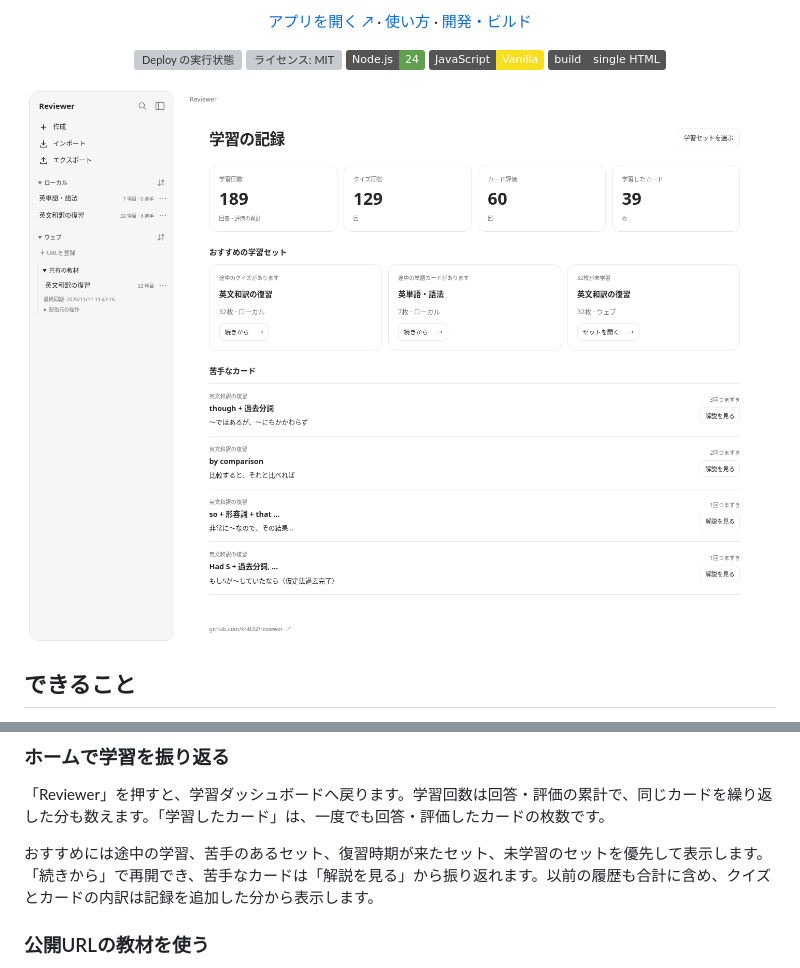
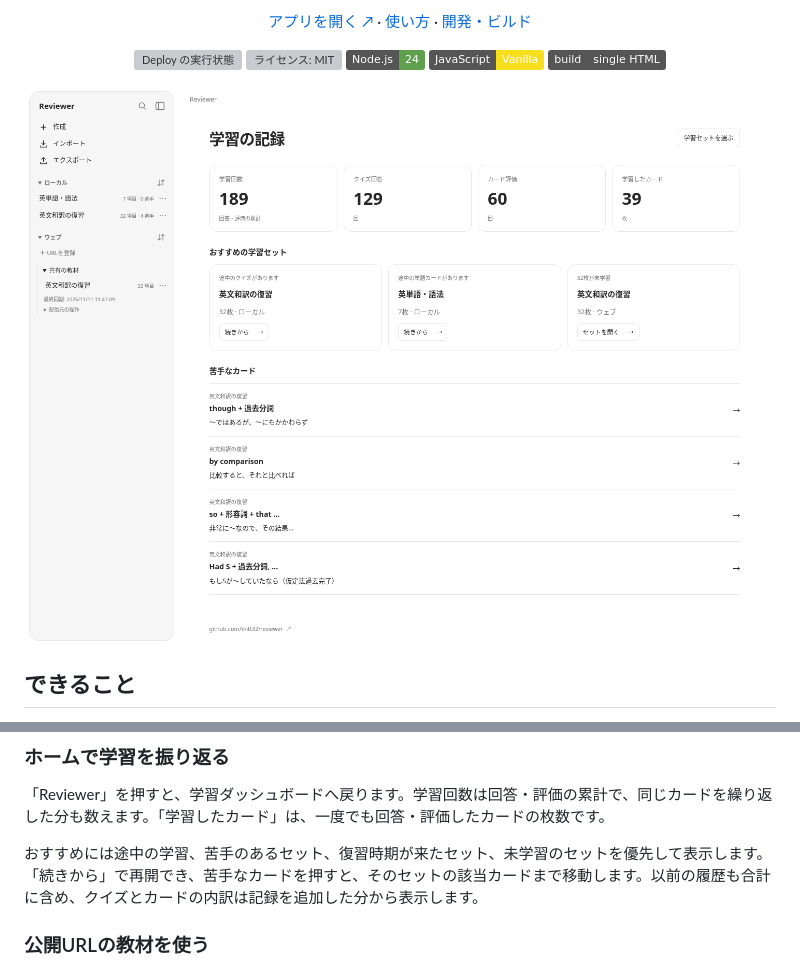
Before and after one commit to kntt32/reviewer, a Markdown page: README.md, 2 parts joined by grey strips. Rendered like a GitHub page; pictures changed too: docs/images/dashboard.png; badges without logos; grey boxes are pictures that could not be loaded.

```diff
--- a/README.md
+++ b/README.md
@@ -57,7 +57,7 @@ PC・タブレット・スマートフォンに対応し、端末設定に合わ
 
 「Reviewer」を押すと、学習ダッシュボードへ戻ります。学習回数は回答・評価の累計で、同じカードを繰り返した分も数えます。「学習したカード」は、一度でも回答・評価したカードの枚数です。
 
-おすすめには途中の学習、苦手のあるセット、復習時期が来たセット、未学習のセットを優先して表示します。「続きから」で再開でき、苦手なカードは「解説を見る」から振り返れます。以前の履歴も合計に含め、クイズとカードの内訳は記録を追加した分から表示します。
+おすすめには途中の学習、苦手のあるセット、復習時期が来たセット、未学習のセットを優先して表示します。「続きから」で再開でき、苦手なカードを押すと、そのセットの該当カードまで移動します。以前の履歴も合計に含め、クイズとカードの内訳は記録を追加した分から表示します。
 
 ### 公開URLの教材を使う
 
```
Also changed, not shown: docs/development.md (+3 -2 lines), docs/images/workspace.png.
